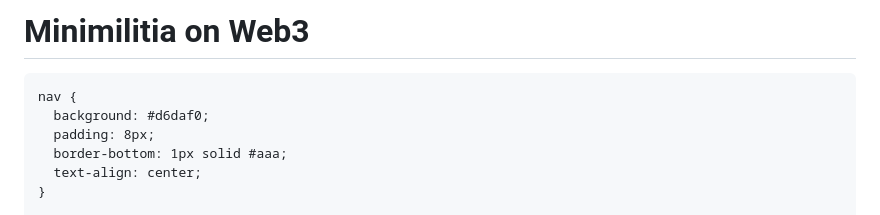
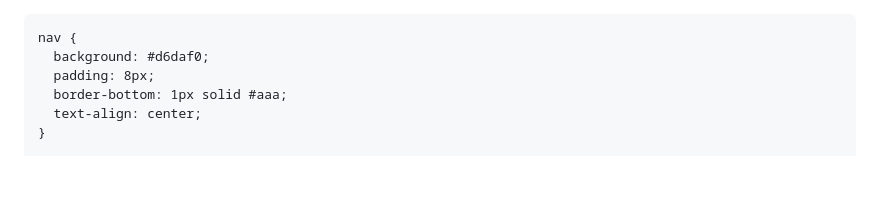
Before and after one commit to Machajose/Kaboomers, a Markdown page: README.md, the part around the change. Rendered like a GitHub page; blank space fills up the shorter version.

```diff
--- a/README.md
+++ b/README.md
@@ -1,4 +1,4 @@
-# Minimilitia on Web3
+
 <!DOCTYPE html>
 <html lang="en">
 <head>
```
